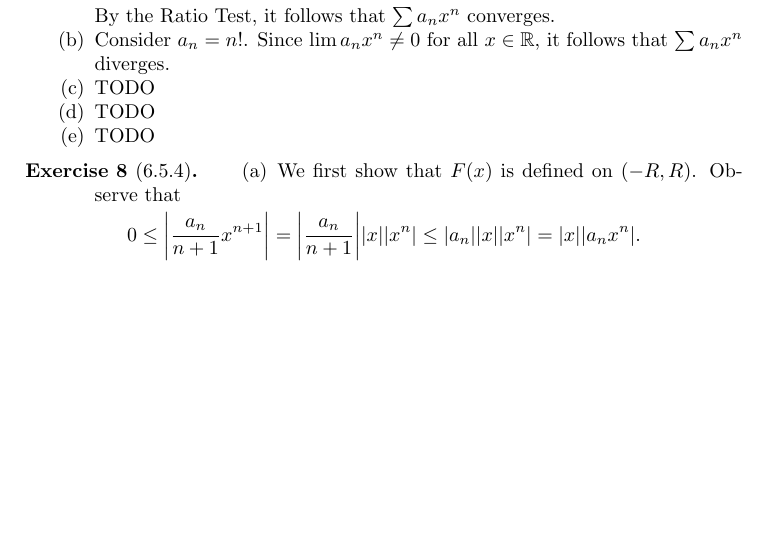
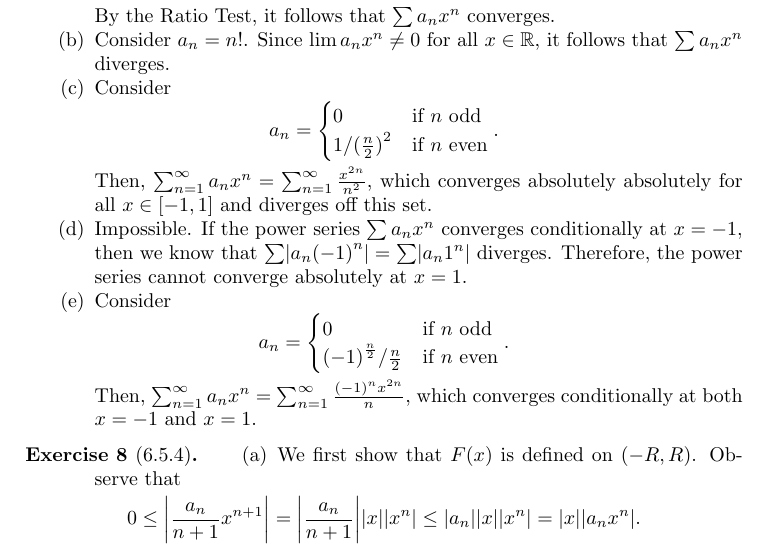
Before and after one commit to alexanderwlee/math-355-hw, a LaTeX problem sheet (hw11/hw11.tex): part of page 3 of 3, cut so that both start at the same text, the shorter picture padded with empty space. Compiled offline with pdfLaTeX.

Commit message:
Answer 6.5.2.

```diff
--- a/hw11/hw11.tex
+++ b/hw11/hw11.tex
@@ -184,9 +184,31 @@
       By the Ratio Test, it follows that $\sum a_n x^n$ converges.
     \item Consider $a_n = {n!}$. Since $\lim a_n x^n \neq 0$ for all $x \in \R$,
       it follows that $\sum a_n x^n$ diverges.
-    \item TODO
-    \item TODO
-    \item TODO
+    \item Consider
+      \[
+        a_n =
+        \begin{cases}
+          0 & \text{if}\ n\ \text{odd} \\
+          1 / {(\frac{n}{2})}^2 & \text{if}\ n\ \text{even}
+        \end{cases}.
+      \]
+      Then, $\sum_{n=1}^\infty a_n x^n = \sum_{n=1}^\infty \frac{x^{2n}}{n^2}$,
+      which converges absolutely absolutely for all $x \in [-1, 1]$ and diverges
+      off this set.
+    \item Impossible. If the power series $\sum a_n x^n$ converges conditionally
+      at $x = -1$, then we know that $\sum \abs{a_n {(-1)}^n} = \sum \abs{a_n
+      1^n}$ diverges. Therefore, the power series cannot converge absolutely at
+      $x = 1$.
+    \item Consider
+      \[
+        a_n =
+        \begin{cases}
+          0 & \text{if}\ n\ \text{odd} \\
+          {(-1)}^\frac{n}{2} / \frac{n}{2} & \text{if}\ n\ \text{even}
+        \end{cases}.
+      \]
+      Then, $\sum_{n=1}^\infty a_n x^n = \sum_{n=1}^\infty \frac{{(-1)}^n
+      x^{2n}}{n}$, which converges conditionally at both $x = -1$ and $x = 1$.
   \end{enumerate}
 \end{exercise}
 
```
Also changed, not shown: hw11/hw11.pdf.
